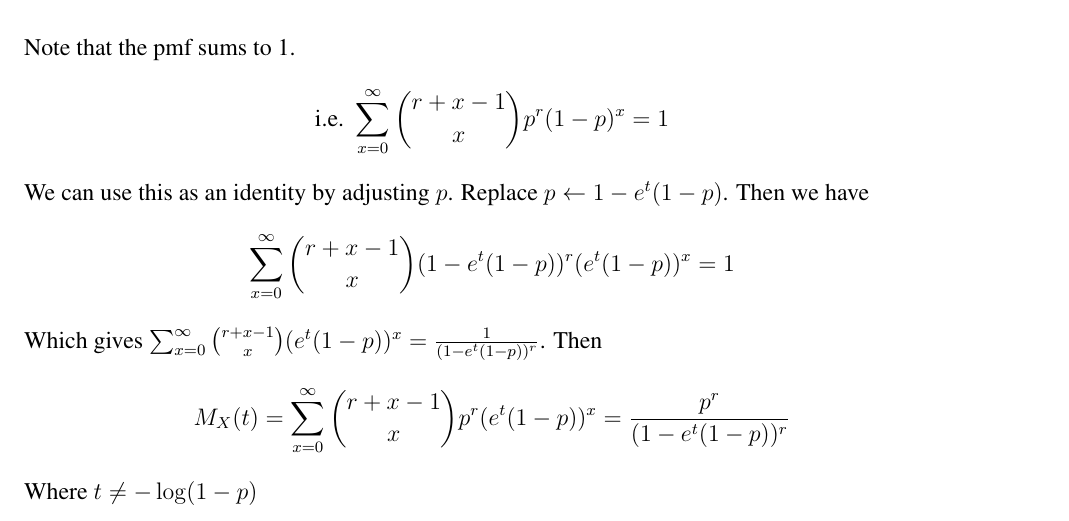
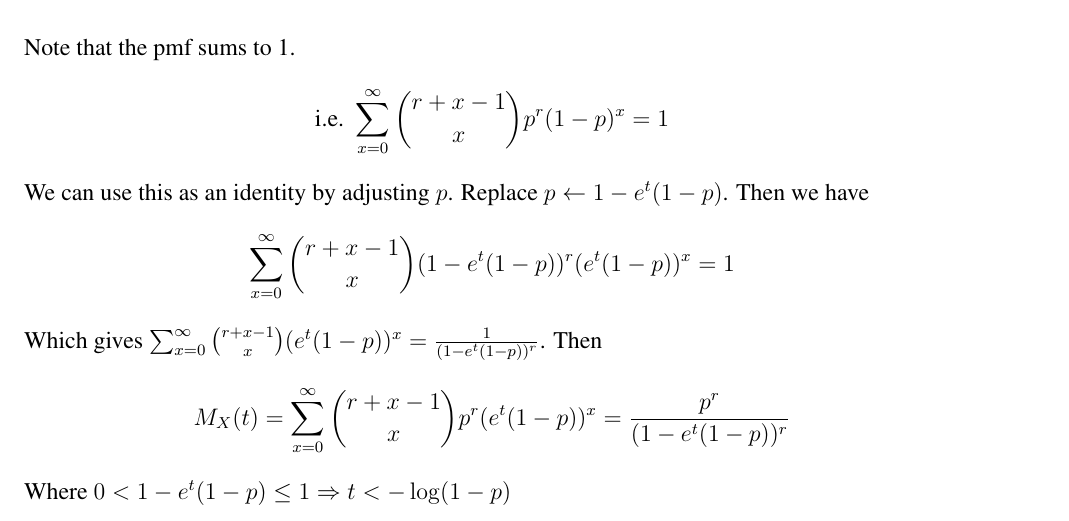
Before and after one commit to rxstudy/selfstudy_log, a LaTeX document (Stat-Infer2nd/ch02_transformations_and_expectations.tex): part of page 4 of 4, cut so that both start at the same text. Compiled offline with pdfLaTeX; a LaTeX package or settings file that is missing is left out.

Commit message:
stat-infer: fix range for 2.30

```diff
--- a/Stat-Infer2nd/ch02_transformations_and_expectations.tex
+++ b/Stat-Infer2nd/ch02_transformations_and_expectations.tex
@@ -95,7 +95,7 @@ We can use this as an identity by adjusting $p$. Replace $p \leftarrow 1 - e^t(1
 $$\sum_{x=0}^{\infty}{r+x-1 \choose x}( 1 - e^t(1-p))^r(e^t(1-p))^x = 1$$
 Which gives $\sum_{x=0}^{\infty}{r+x-1 \choose x}(e^t(1-p))^x = \frac{1}{( 1 - e^t(1-p))^r}$.
 Then $$M_X(t) = \sum_{x=0}^{\infty} {r+x-1 \choose x} p^r(e^{t}(1-p))^x =  \frac{p^r}{( 1 - e^t(1-p))^r}$$
-Where $t \neq -\log(1-p)$
+Where $0<1 - e^t(1-p) \leq 1 \Rightarrow t < -\log (1-p)$
 
 
 \end{document}
```
Also changed, not shown: Stat-Infer2nd/ch02_transformations_and_expectations.pdf.
